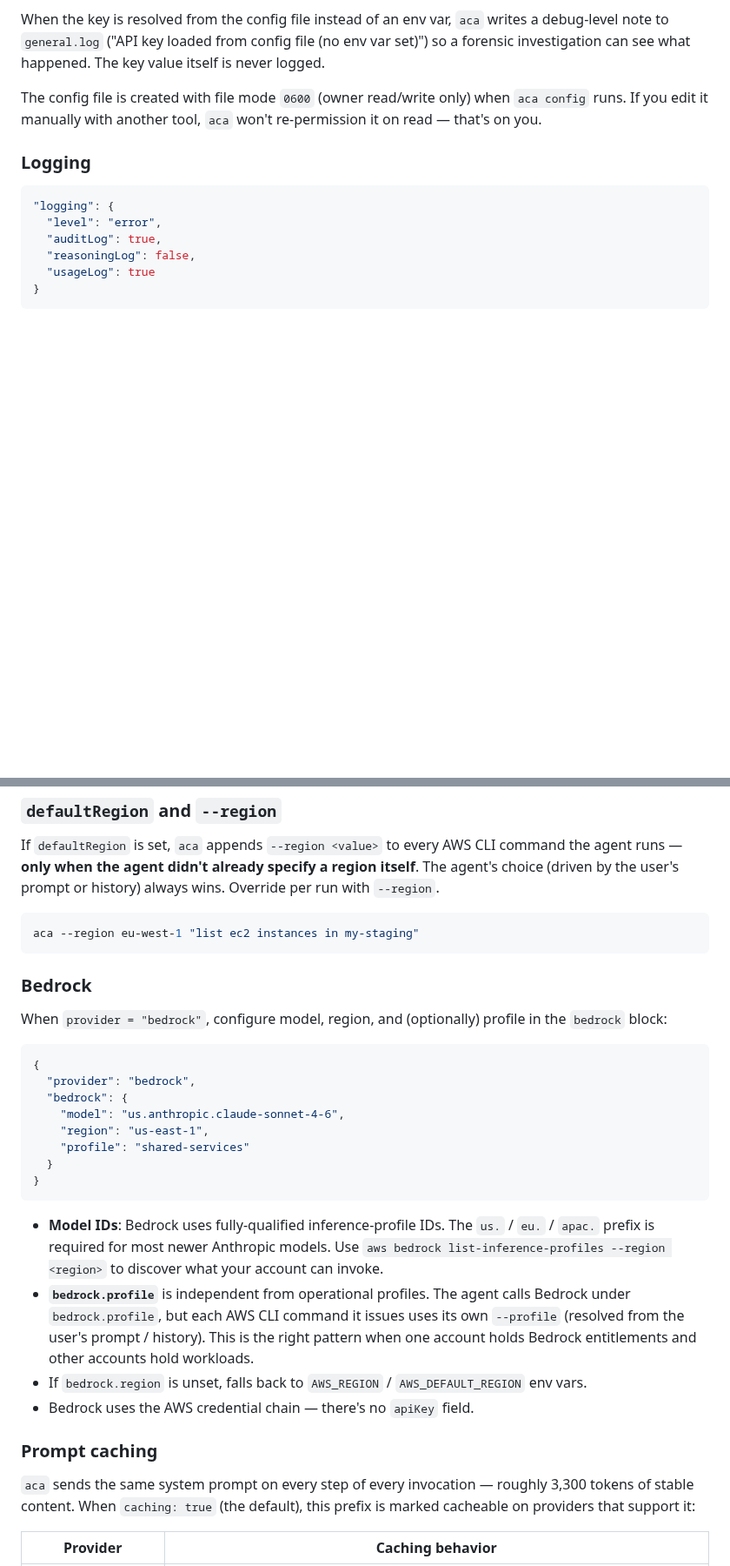
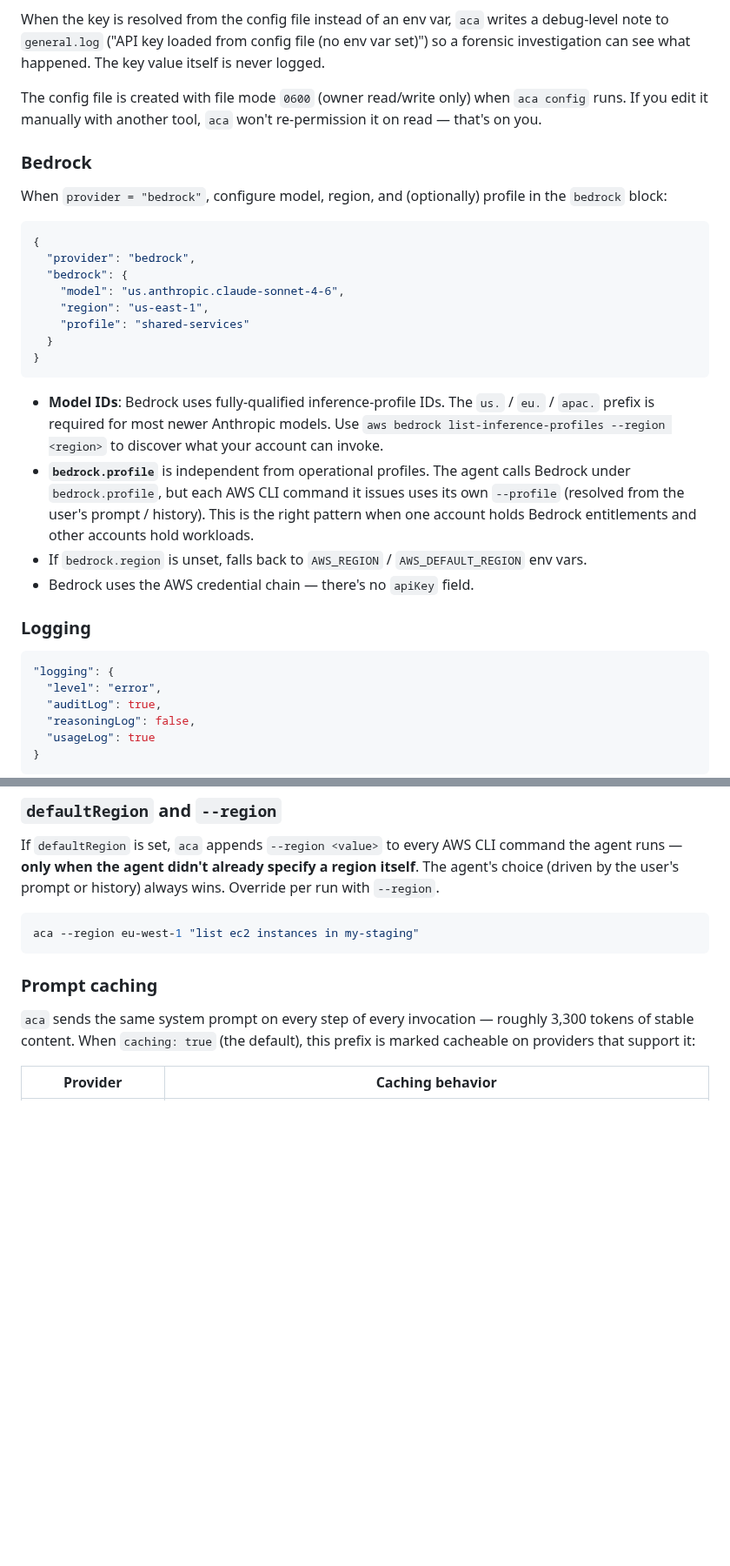
Before and after one commit to trstnk/aws-cli-agent, a Markdown page: README.md, 2 parts joined by grey strips. Shown at 87% size. GitHub-like rendering; blank space fills up the shorter version.

````diff
--- a/README.md
+++ b/README.md
@@ -170,6 +166,26 @@ When the key is resolved from the config file instead of an env var, `aca` write
 
 The config file is created with file mode `0600` (owner read/write only) when `aca config` runs. If you edit it manually with another tool, `aca` won't re-permission it on read — that's on you.
 
+### Bedrock
+
+When `provider = "bedrock"`, configure model, region, and (optionally) profile in the `bedrock` block:
+
+```json
+{
+  "provider": "bedrock",
+  "bedrock": {
+    "model": "us.anthropic.claude-sonnet-4-6",
+    "region": "us-east-1",
+    "profile": "shared-services"
+  }
+}
+```
+
+- **Model IDs**: Bedrock uses fully-qualified inference-profile IDs. The `us.` / `eu.` / `apac.` prefix is required for most newer Anthropic models. Use `aws bedrock list-inference-profiles --region <region>` to discover what your account can invoke.
+- **`bedrock.profile`** is independent from operational profiles. The agent calls Bedrock under `bedrock.profile`, but each AWS CLI command it issues uses its own `--profile` (resolved from the user's prompt / history). This is the right pattern when one account holds Bedrock entitlements and other accounts hold workloads.
+- If `bedrock.region` is unset, falls back to `AWS_REGION` / `AWS_DEFAULT_REGION` env vars.
+- Bedrock uses the AWS credential chain — there's no `apiKey` field.
+
 ### Logging
 
 ```json
@@ -197,26 +213,6 @@ If `defaultRegion` is set, `aca` appends `--region <value>` to every AWS CLI com
 ```bash
 aca --region eu-west-1 "list ec2 instances in my-staging"
 ```
-
-### Bedrock
-
-When `provider = "bedrock"`, configure model, region, and (optionally) profile in the `bedrock` block:
-
-```json
-{
-  "provider": "bedrock",
-  "bedrock": {
-    "model": "us.anthropic.claude-sonnet-4-6",
-    "region": "us-east-1",
-    "profile": "shared-services"
-  }
-}
-```
-
-- **Model IDs**: Bedrock uses fully-qualified inference-profile IDs. The `us.` / `eu.` / `apac.` prefix is required for most newer Anthropic models. Use `aws bedrock list-inference-profiles --region <region>` to discover what your account can invoke.
-- **`bedrock.profile`** is independent from operational profiles. The agent calls Bedrock under `bedrock.profile`, but each AWS CLI command it issues uses its own `--profile` (resolved from the user's prompt / history). This is the right pattern when one account holds Bedrock entitlements and other accounts hold workloads.
-- If `bedrock.region` is unset, falls back to `AWS_REGION` / `AWS_DEFAULT_REGION` env vars.
-- Bedrock uses the AWS credential chain — there's no `apiKey` field.
 
 ### Prompt caching
 
````
Also changed, not shown: other parts of README.md (+18 -16 lines), CHANGELOG.md (+6 -0 lines), resources/asciinema.md (added, +15 -0 lines), resources/aca-demo-v0.6.1.gif (added), 4 other files.
